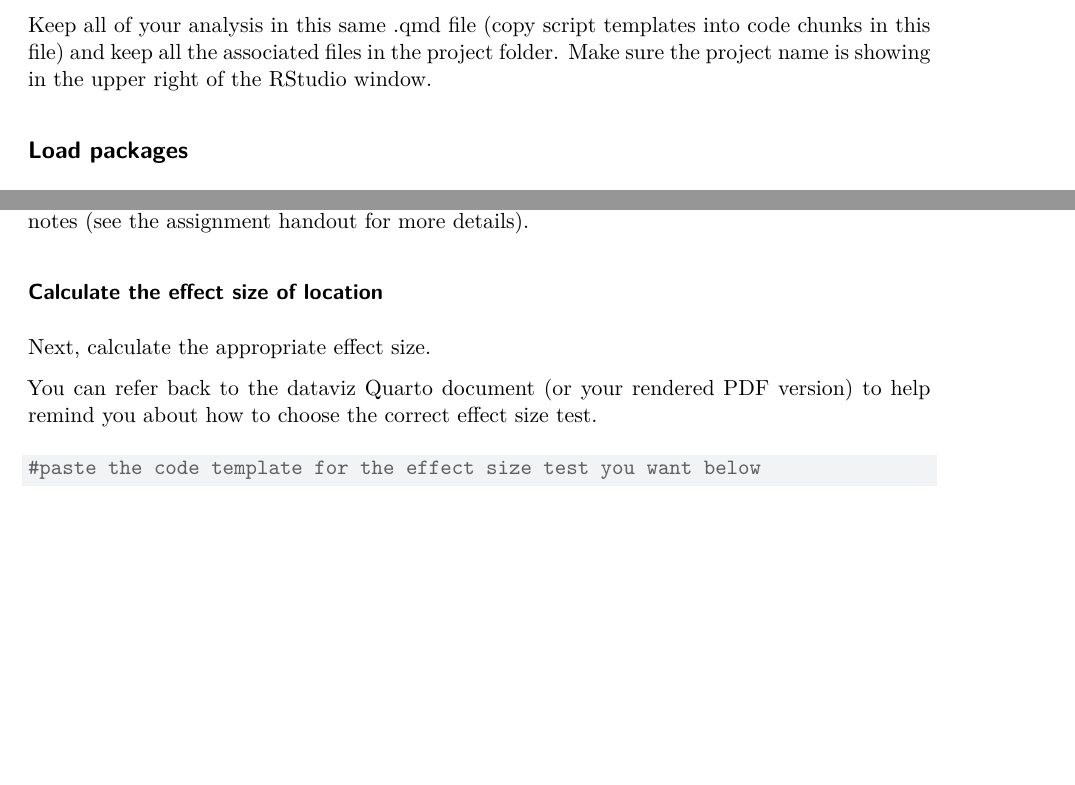
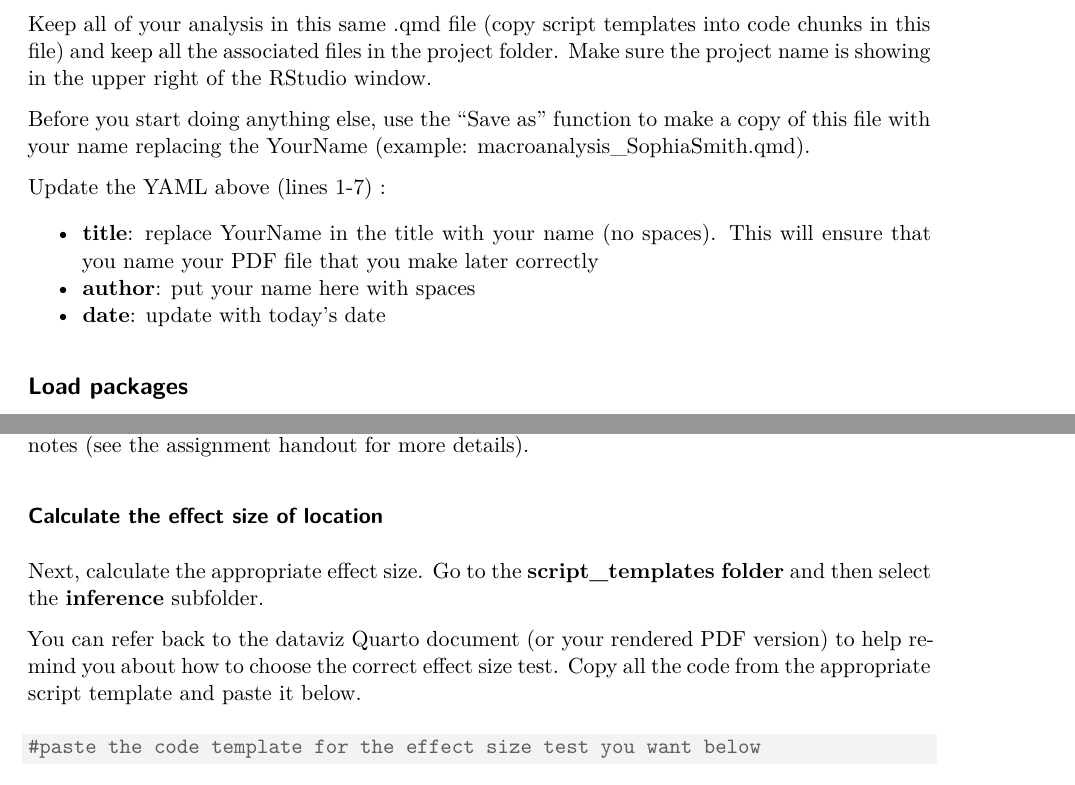
Before and after one commit to marneypratt/macroF25, a Quarto document (macroAnalysis_YourName.qmd): two parts of pages 1 and 6 of 14, joined at a grey line, cut so that both start at the same text, the shorter picture padded with empty space. Rendered offline with R 4.5, knitr and Pandoc in place of Quarto, then LaTeX, with nearby package versions; drawn as R Markdown's standard PDF in place of the format the file asks for; some code elsewhere in the file could not run offline.

Commit message:
a few edits for clarity

````diff
--- a/macroAnalysis_YourName.qmd
+++ b/macroAnalysis_YourName.qmd
@@ -9,6 +9,14 @@ format: typst
 # Getting Setup
 
 Keep all of your analysis in this same .qmd file (copy script templates into code chunks in this file) and keep all the associated files in the project folder. Make sure the project name is showing in the upper right of the RStudio window.
+
+Before you start doing anything else, use the "Save as" function to make a copy of this file with your name replacing the YourName (example: macroanalysis_SophiaSmith.qmd).
+
+Update the YAML above (lines 1-7) :
+
+-   **title**: replace YourName in the title with your name (no spaces). This will ensure that you name your PDF file that you make later correctly
+-   **author**: put your name here with spaces
+-   **date**: update with today's date
 
 ## Load packages
 
@@ -252,9 +260,9 @@ Make sure to insert your graph into your results slides and write a figure legen
 
 ### Calculate the effect size of location
 
-Next, calculate the appropriate effect size.
+Next, calculate the appropriate effect size. Go to the **script_templates folder** and then select the **inference** subfolder.
 
-You can refer back to the dataviz Quarto document (or your rendered PDF version) to help remind you about how to choose the correct effect size test.
+You can refer back to the dataviz Quarto document (or your rendered PDF version) to help remind you about how to choose the correct effect size test. Copy all the code from the appropriate script template and paste it below.
 
 ```{r}
 #| label: effect size
````
Also changed, not shown: macroAnalysis_YourName.qmd (4 more changed lines).
